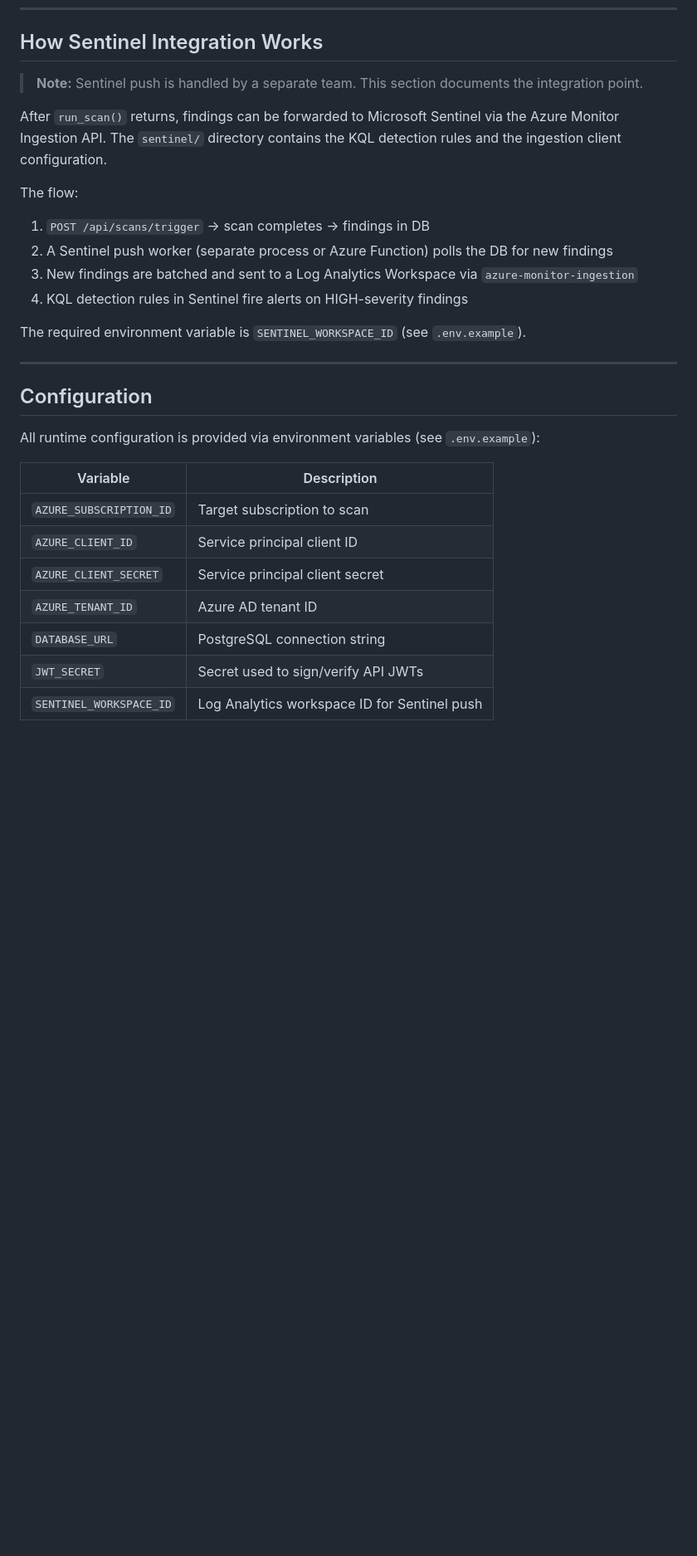
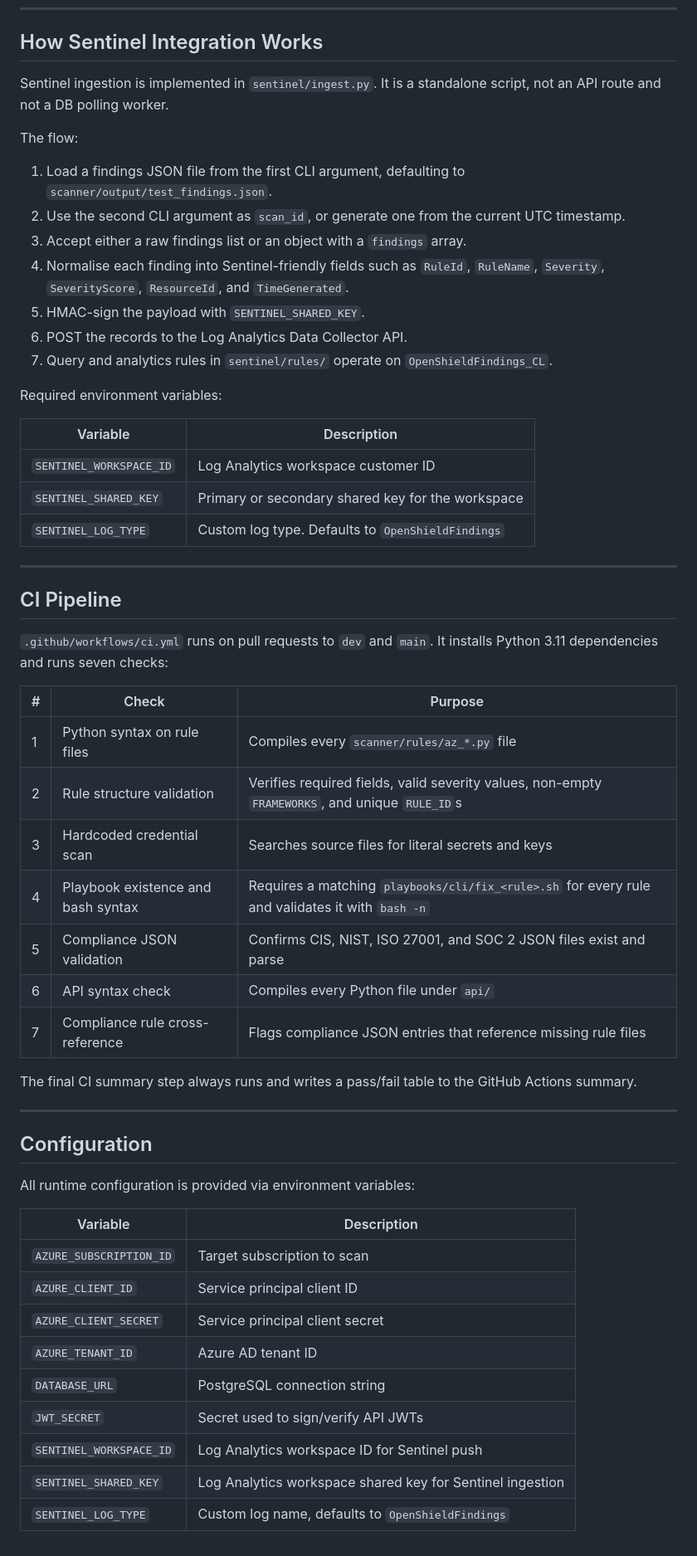
Before and after one commit to openshield-org/openshield, a Markdown page: docs/architecture.md, the part around one of its changes. Shown at 83% size. Rendered like a GitHub page; blank space fills up the shorter version.

Commit message:
docs: update docs/architecture.md to reflect current codebase state

```diff
--- a/docs/architecture.md
+++ b/docs/architecture.md
@@ -158,23 +210,48 @@ Each rule module is a plain Python file — no base class, no registration decor
 
 ## How Sentinel Integration Works
 
-> **Note:** Sentinel push is handled by a separate team. This section documents the integration point.
-
-After `run_scan()` returns, findings can be forwarded to Microsoft Sentinel via the Azure Monitor Ingestion API. The `sentinel/` directory contains the KQL detection rules and the ingestion client configuration.
+Sentinel ingestion is implemented in `sentinel/ingest.py`. It is a standalone script, not an API route and not a DB polling worker.
 
 The flow:
-1. `POST /api/scans/trigger` → scan completes → findings in DB
-2. A Sentinel push worker (separate process or Azure Function) polls the DB for new findings
-3. New findings are batched and sent to a Log Analytics Workspace via `azure-monitor-ingestion`
-4. KQL detection rules in Sentinel fire alerts on HIGH-severity findings
+1. Load a findings JSON file from the first CLI argument, defaulting to `scanner/output/test_findings.json`.
+2. Use the second CLI argument as `scan_id`, or generate one from the current UTC timestamp.
+3. Accept either a raw findings list or an object with a `findings` array.
+4. Normalise each finding into Sentinel-friendly fields such as `RuleId`, `RuleName`, `Severity`, `SeverityScore`, `ResourceId`, and `TimeGenerated`.
+5. HMAC-sign the payload with `SENTINEL_SHARED_KEY`.
+6. POST the records to the Log Analytics Data Collector API.
+7. Query and analytics rules in `sentinel/rules/` operate on `OpenShieldFindings_CL`.
 
-The required environment variable is `SENTINEL_WORKSPACE_ID` (see `.env.example`).
+Required environment variables:
+
+| Variable | Description |
+|---|---|
+| `SENTINEL_WORKSPACE_ID` | Log Analytics workspace customer ID |
+| `SENTINEL_SHARED_KEY` | Primary or secondary shared key for the workspace |
+| `SENTINEL_LOG_TYPE` | Custom log type. Defaults to `OpenShieldFindings` |
+
+---
+
+## CI Pipeline
+
+`.github/workflows/ci.yml` runs on pull requests to `dev` and `main`. It installs Python 3.11 dependencies and runs seven checks:
+
+| # | Check | Purpose |
+|---|---|---|
+| 1 | Python syntax on rule files | Compiles every `scanner/rules/az_*.py` file |
+| 2 | Rule structure validation | Verifies required fields, valid severity values, non-empty `FRAMEWORKS`, and unique `RULE_ID`s |
+| 3 | Hardcoded credential scan | Searches source files for literal secrets and keys |
+| 4 | Playbook existence and bash syntax | Requires a matching `playbooks/cli/fix_<rule>.sh` for every rule and validates it with `bash -n` |
+| 5 | Compliance JSON validation | Confirms CIS, NIST, ISO 27001, and SOC 2 JSON files exist and parse |
+| 6 | API syntax check | Compiles every Python file under `api/` |
+| 7 | Compliance rule cross-reference | Flags compliance JSON entries that reference missing rule files |
+
+The final CI summary step always runs and writes a pass/fail table to the GitHub Actions summary.
 
 ---
 
 ## Configuration
 
-All runtime configuration is provided via environment variables (see `.env.example`):
+All runtime configuration is provided via environment variables:
 
 | Variable | Description |
 |---|---|
@@ -185,3 +262,5 @@ All runtime configuration is provided via environment variables (see `.env.examp
 | `DATABASE_URL` | PostgreSQL connection string |
 | `JWT_SECRET` | Secret used to sign/verify API JWTs |
 | `SENTINEL_WORKSPACE_ID` | Log Analytics workspace ID for Sentinel push |
+| `SENTINEL_SHARED_KEY` | Log Analytics workspace shared key for Sentinel ingestion |
+| `SENTINEL_LOG_TYPE` | Custom log name, defaults to `OpenShieldFindings` |
```
Also changed, not shown: other parts of docs/architecture.md (+63 -11 lines).
